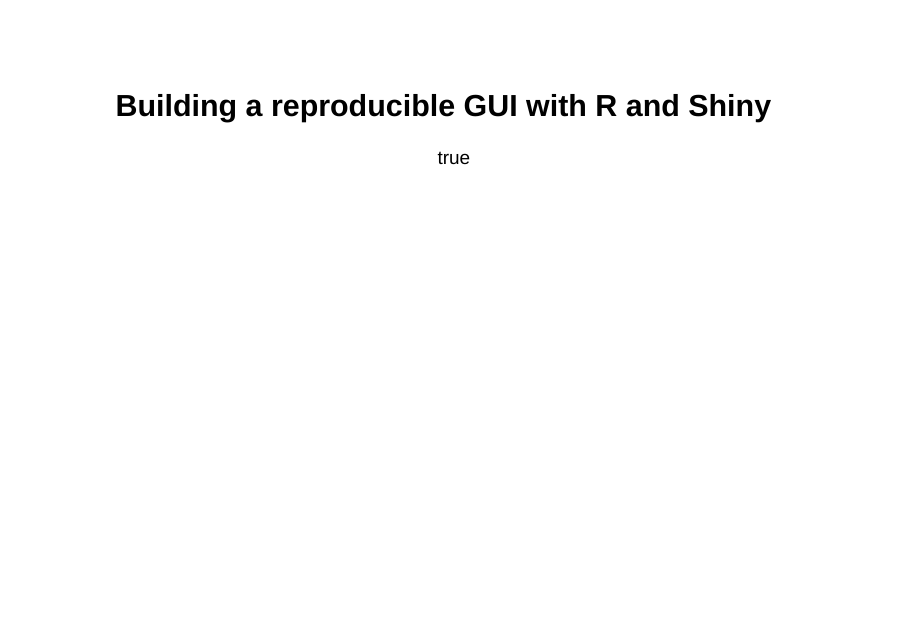
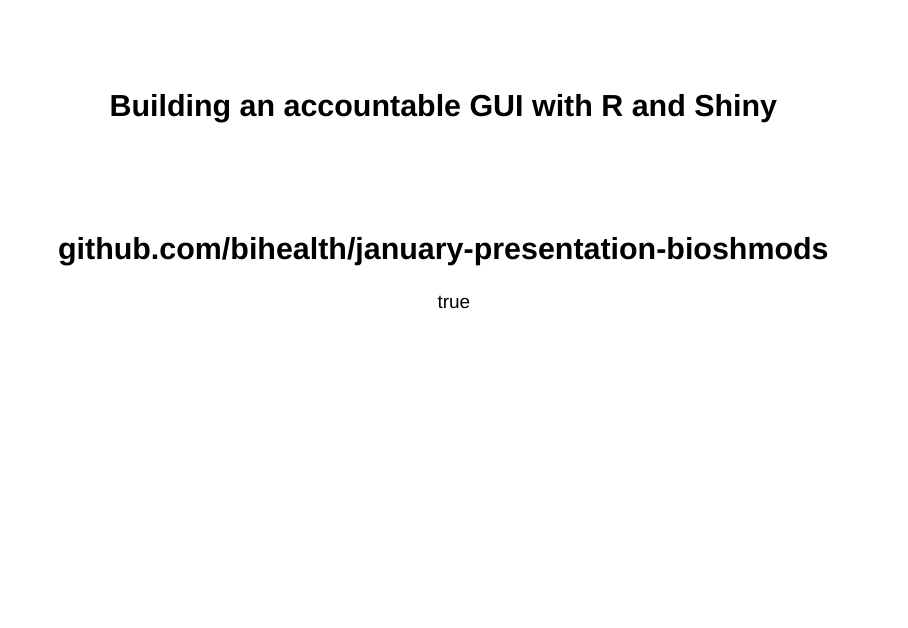
Before and after one commit to bihealth/january-presentation-bioshmods, a Quarto document (weiner_seminar_2023_06_14.qmd): page 1 of 42 before the commit and page 1 of 43 after it. Rendered offline with R 4.5, knitr and Pandoc in place of Quarto, with nearby package versions; drawn as Slidy slides in place of the format the file asks for; code that draws random numbers runs with fixed seeds of ours; some code elsewhere in the file could not run offline.

Commit message:
updated presentation

```diff
--- a/weiner_seminar_2023_06_14.qmd
+++ b/weiner_seminar_2023_06_14.qmd
@@ -1,5 +1,6 @@
 ---
-title: "Building a reproducible GUI with R and Shiny"
+title: "Building an accountable GUI with R and Shiny"
+subtitle: "github.com/bihealth/january-presentation-bioshmods"
 author:
   - name: "January Weiner"
     orcid: 0000-0003-1438-7819
```
Also changed, not shown: images/drawing.svg, weiner_seminar_2023_06_14.qmd (2 more changed lines).
